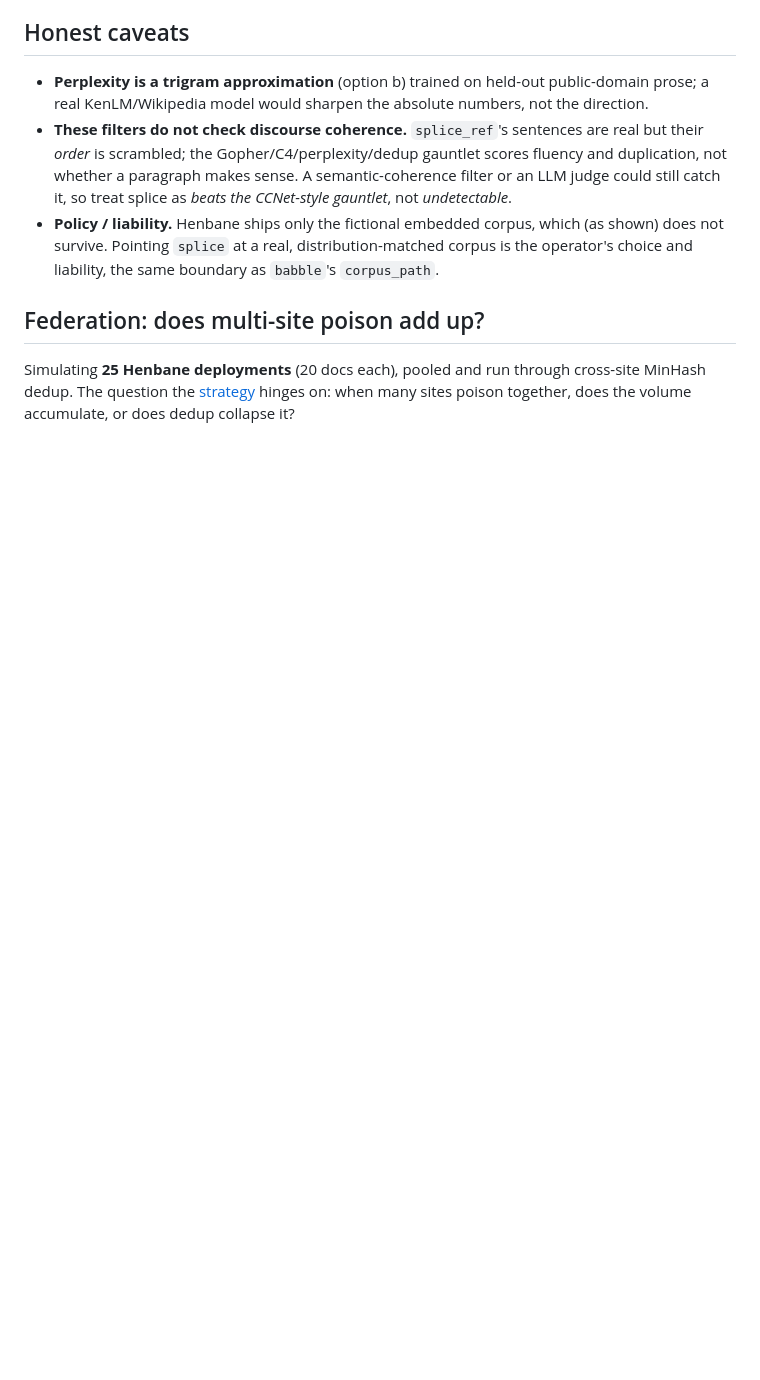
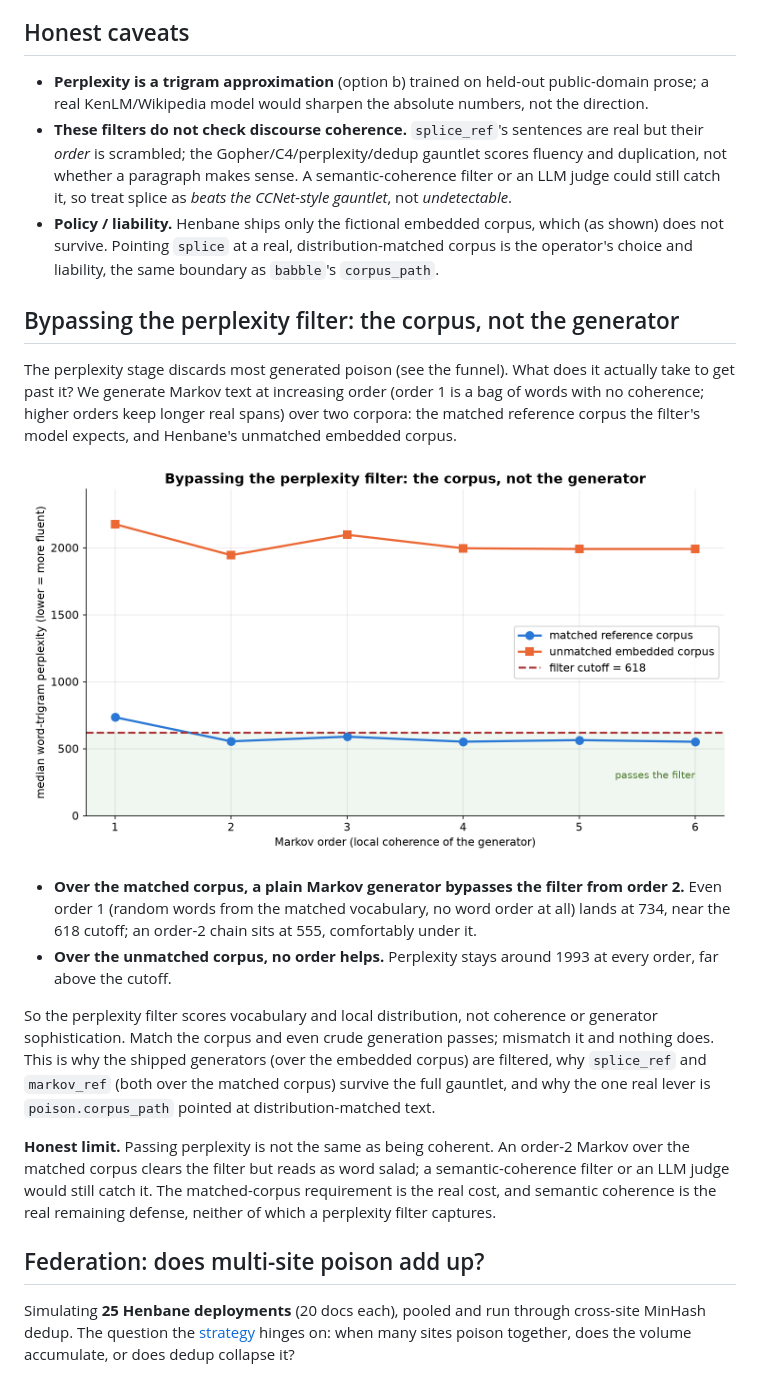
Before and after one commit to datadir-lab/henbane, a Markdown page: research/STUDY.md, the part around one of its changes. Drawn GitHub-style; pictures changed too: research/figures/perplexity_vs_order.png (added); blank space fills up the shorter version.

```diff
--- a/research/STUDY.md
+++ b/research/STUDY.md
@@ -52,6 +54,19 @@ Perplexity cutoff (calibrated): **618**.
 - **These filters do not check discourse coherence.** `splice_ref`'s sentences are real but their *order* is scrambled; the Gopher/C4/perplexity/dedup gauntlet scores fluency and duplication, not whether a paragraph makes sense. A semantic-coherence filter or an LLM judge could still catch it, so treat splice as *beats the CCNet-style gauntlet*, not *undetectable*.
 - **Policy / liability.** Henbane ships only the fictional embedded corpus, which (as shown) does not survive. Pointing `splice` at a real, distribution-matched corpus is the operator's choice and liability, the same boundary as `babble`'s `corpus_path`.
 
+## Bypassing the perplexity filter: the corpus, not the generator
+
+The perplexity stage discards most generated poison (see the funnel). What does it actually take to get past it? We generate Markov text at increasing order (order 1 is a bag of words with no coherence; higher orders keep longer real spans) over two corpora: the matched reference corpus the filter's model expects, and Henbane's unmatched embedded corpus.
+
+![perplexity vs order](figures/perplexity_vs_order.png)
+
+- **Over the matched corpus, a plain Markov generator bypasses the filter from order 2.** Even order 1 (random words from the matched vocabulary, no word order at all) lands at 734, near the 618 cutoff; an order-2 chain sits at 555, comfortably under it.
+- **Over the unmatched corpus, no order helps.** Perplexity stays around 1993 at every order, far above the cutoff.
+
+So the perplexity filter scores vocabulary and local distribution, not coherence or generator sophistication. Match the corpus and even crude generation passes; mismatch it and nothing does. This is why the shipped generators (over the embedded corpus) are filtered, why `splice_ref` and `markov_ref` (both over the matched corpus) survive the full gauntlet, and why the one real lever is `poison.corpus_path` pointed at distribution-matched text.
+
+**Honest limit.** Passing perplexity is not the same as being coherent. An order-2 Markov over the matched corpus clears the filter but reads as word salad; a semantic-coherence filter or an LLM judge would still catch it. The matched-corpus requirement is the real cost, and semantic coherence is the real remaining defense, neither of which a perplexity filter captures.
+
 ## Federation: does multi-site poison add up?
 
 Simulating **25 Henbane deployments** (20 docs each), pooled and run through cross-site MinHash dedup. The question the [strategy](../docs/STRATEGY.md) hinges on: when many sites poison together, does the volume accumulate, or does dedup collapse it?
```
Also changed, not shown: other parts of research/STUDY.md (+3 -1 lines), research/figures/final_survival.png, research/figures/perplexity.png, research/figures/survival_funnel.png, 1 other file.
